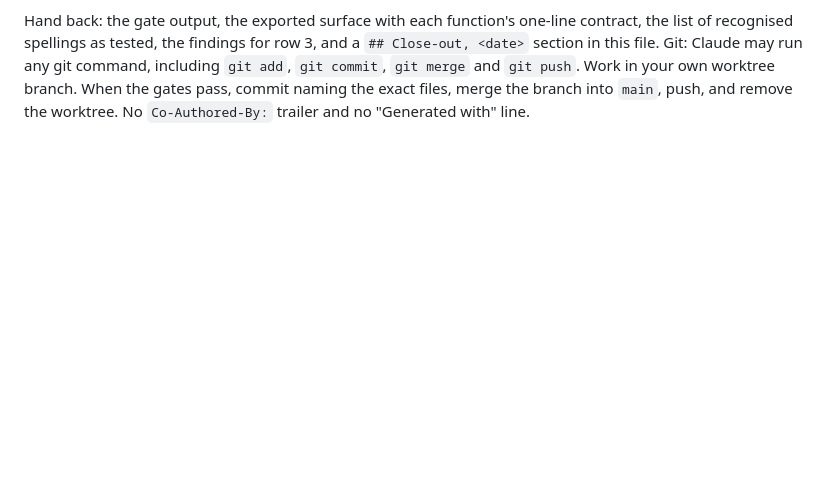
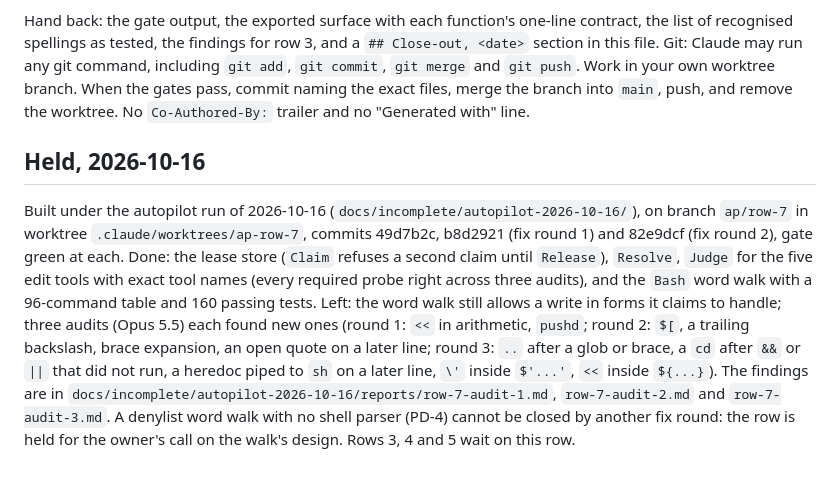
Before and after one commit to zach-short/wk, a Markdown page: passoff/7-build-the-lease-store-and-judge.md, the part around the change. Rendered like a GitHub page; blank space fills up the shorter version.

Commit message:
hold item 7 on the bash word walk

```diff
--- a/passoff/7-build-the-lease-store-and-judge.md
+++ b/passoff/7-build-the-lease-store-and-judge.md
@@ -20,3 +20,7 @@ Ask before building: nothing.
 Not in scope, whoever asks: parsing the board (row 8), the socket (row 6), the hook, any subcommand or config key, a shell parser dependency (PD-4), D13 L3. A need outside your package is a finding for row 3 in your close-out, never an edit.
 
 Hand back: the gate output, the exported surface with each function's one-line contract, the list of recognised spellings as tested, the findings for row 3, and a `## Close-out, <date>` section in this file. Git: Claude may run any git command, including `git add`, `git commit`, `git merge` and `git push`. Work in your own worktree branch. When the gates pass, commit naming the exact files, merge the branch into `main`, push, and remove the worktree. No `Co-Authored-By:` trailer and no "Generated with" line.
+
+## Held, 2026-10-16
+
+Built under the autopilot run of 2026-10-16 (`docs/incomplete/autopilot-2026-10-16/`), on branch `ap/row-7` in worktree `.claude/worktrees/ap-row-7`, commits 49d7b2c, b8d2921 (fix round 1) and 82e9dcf (fix round 2), gate green at each. Done: the lease store (`Claim` refuses a second claim until `Release`), `Resolve`, `Judge` for the five edit tools with exact tool names (every required probe right across three audits), and the `Bash` word walk with a 96-command table and 160 passing tests. Left: the word walk still allows a write in forms it claims to handle; three audits (Opus 5.5) each found new ones (round 1: `<<` in arithmetic, `pushd`; round 2: `$[`, a trailing backslash, brace expansion, an open quote on a later line; round 3: `..` after a glob or brace, a `cd` after `&&` or `||` that did not run, a heredoc piped to `sh` on a later line, `\'` inside `$'...'`, `<<` inside `${...}`). The findings are in `docs/incomplete/autopilot-2026-10-16/reports/row-7-audit-1.md`, `row-7-audit-2.md` and `row-7-audit-3.md`. A denylist word walk with no shell parser (PD-4) cannot be closed by another fix round: the row is held for the owner's call on the walk's design. Rows 3, 4 and 5 wait on this row.
```
